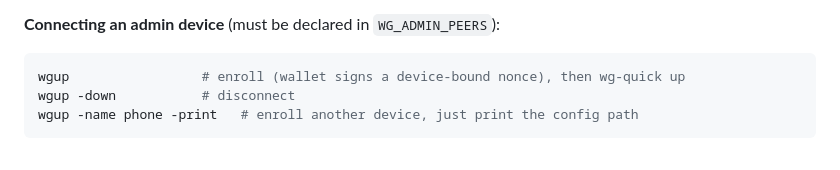
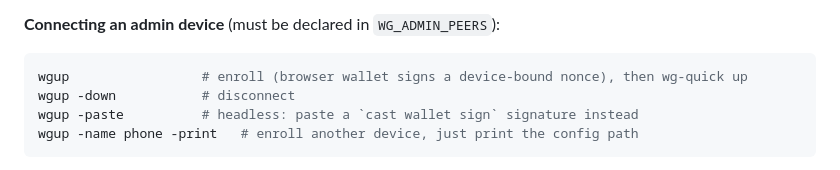
Before and after one commit to marnyg/talos-config, a Markdown page: CLAUDE.md, the part around the change. GitHub-like rendering.

Commit message:
CLAUDE.md: wgup signs in the browser by default

````diff
--- a/CLAUDE.md
+++ b/CLAUDE.md
@@ -128,8 +128,9 @@ Disable/override with `--wg-dns-domain`.
 **Connecting an admin device** (must be declared in `WG_ADMIN_PEERS`):
 
 ```bash
-wgup                 # enroll (wallet signs a device-bound nonce), then wg-quick up
+wgup                 # enroll (browser wallet signs a device-bound nonce), then wg-quick up
 wgup -down           # disconnect
+wgup -paste          # headless: paste a `cast wallet sign` signature instead
 wgup -name phone -print   # enroll another device, just print the config path
 ```
 
````
